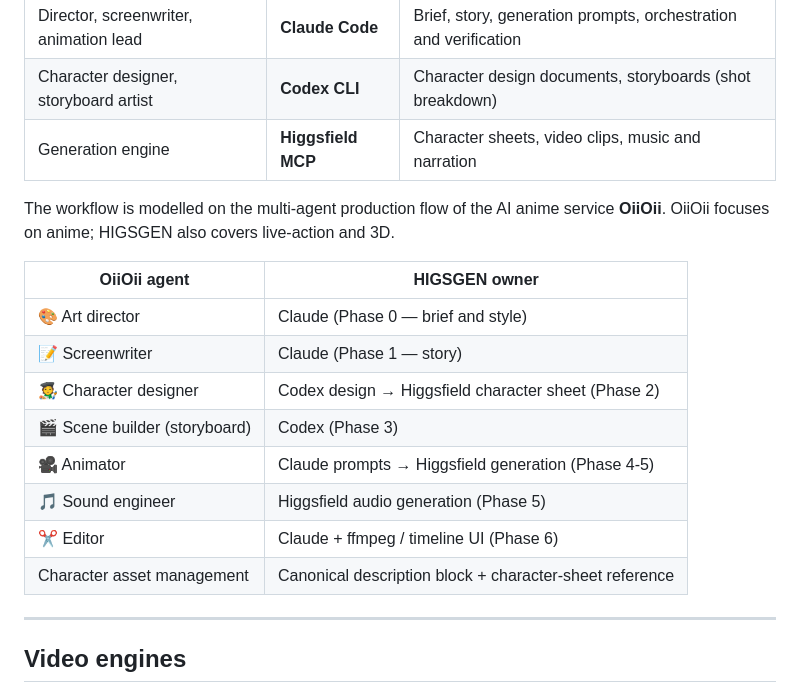
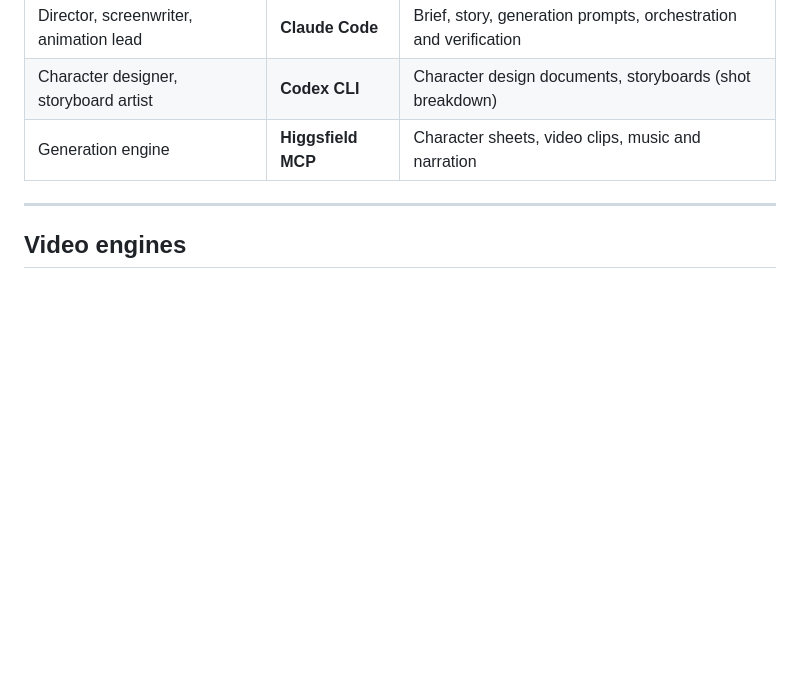
Before and after one commit to CatwalkTK/HigsGenStudio, a Markdown page: README.en.md, the part around the change. Rendered like a GitHub page; blank space fills up the shorter version.

```diff
--- a/README.en.md
+++ b/README.en.md
@@ -38,20 +38,6 @@ A 30-second short film (same face and outfit in every shot, with spoken dialogue
 | Director, screenwriter, animation lead | **Claude Code** | Brief, story, generation prompts, orchestration and verification |
 | Character designer, storyboard artist | **Codex CLI** | Character design documents, storyboards (shot breakdown) |
 | Generation engine | **Higgsfield MCP** | Character sheets, video clips, music and narration |
-
-The workflow is modelled on the multi-agent production flow of the AI anime service **OiiOii**.
-OiiOii focuses on anime; HIGSGEN also covers live-action and 3D.
-
-| OiiOii agent | HIGSGEN owner |
-|--------------|---------------|
-| 🎨 Art director | Claude (Phase 0 — brief and style) |
-| 📝 Screenwriter | Claude (Phase 1 — story) |
-| 🧑‍🎨 Character designer | Codex design → Higgsfield character sheet (Phase 2) |
-| 🎬 Scene builder (storyboard) | Codex (Phase 3) |
-| 🎥 Animator | Claude prompts → Higgsfield generation (Phase 4-5) |
-| 🎵 Sound engineer | Higgsfield audio generation (Phase 5) |
-| ✂️ Editor | Claude + ffmpeg / timeline UI (Phase 6) |
-| Character asset management | Canonical description block + character-sheet reference |
 
 ---
 
```
Also changed, not shown: README.fr.md (+0 -14 lines), README.md (+0 -14 lines).
